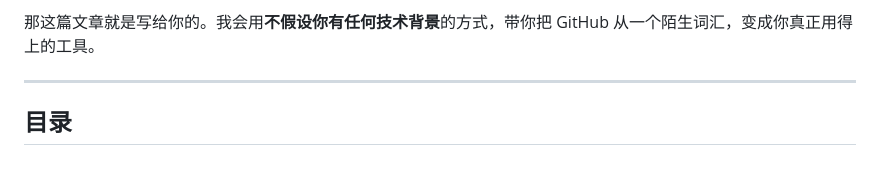
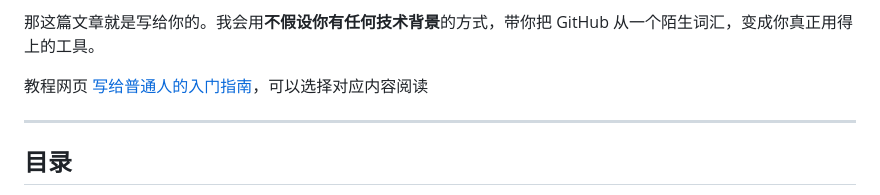
Before and after one commit to knowledgefxg/github-guide, a Markdown page: README.md, the part around the change. Drawn GitHub-style; blank space fills up the shorter version.

```diff
--- a/README.md
+++ b/README.md
@@ -15,6 +15,8 @@
 - 想参与一个你感兴趣的项目，却不知道怎么开口
 
 那这篇文章就是写给你的。我会用**不假设你有任何技术背景**的方式，带你把 GitHub 从一个陌生词汇，变成你真正用得上的工具。
+
+教程网页 [写给普通人的入门指南](https://knowledgefxg.github.io/github-guide/)，可以选择对应内容阅读
 
 ---
 
```
